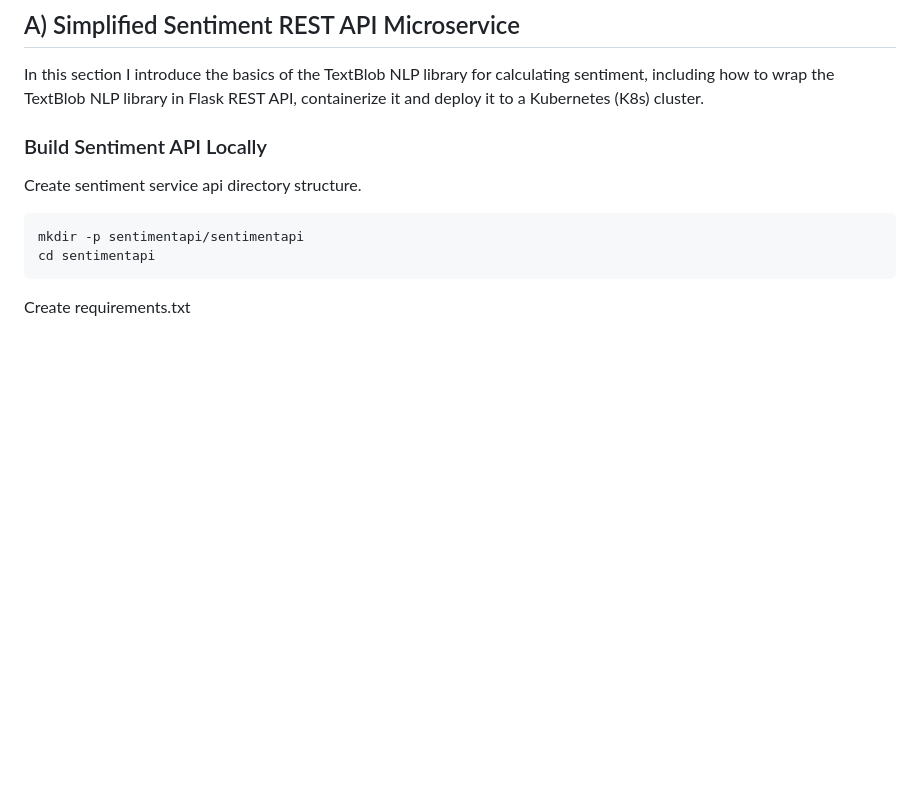
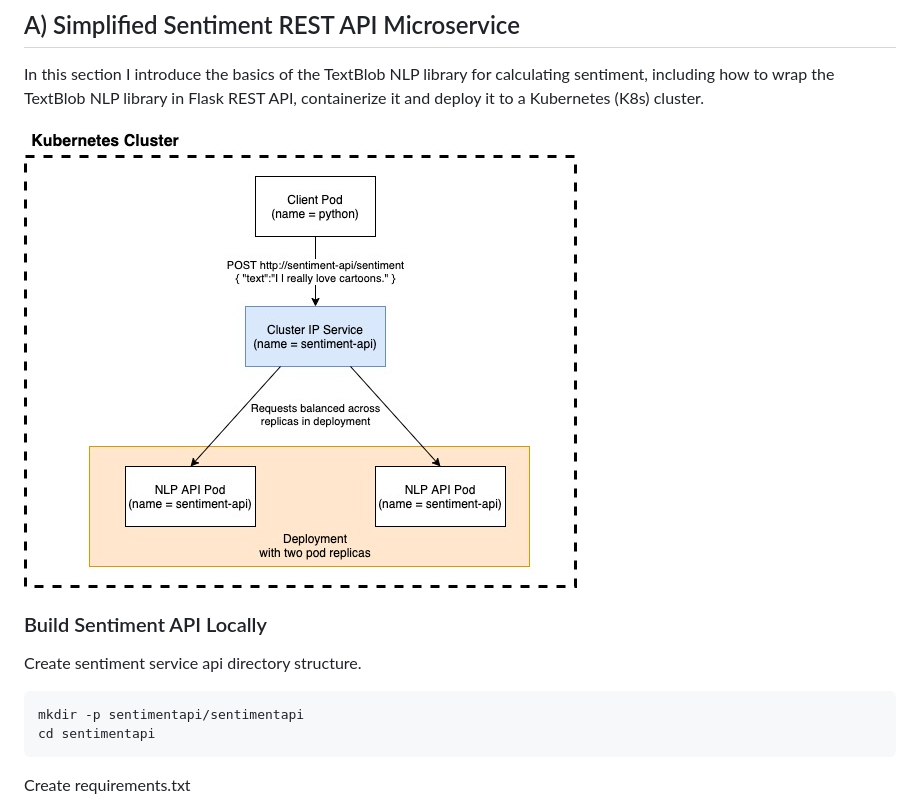
Before and after one commit to amcquistan/k8s-nlp-sentiment, a Markdown page: architecture-guild-presentation-notes.md, the part around the change. GitHub-like rendering; pictures changed too: containerized-nlp-Simple.jpg (added); blank space fills up the shorter version.

Commit message:
add diagram for simple example

```diff
--- a/architecture-guild-presentation-notes.md
+++ b/architecture-guild-presentation-notes.md
@@ -7,6 +7,9 @@ Notes and outline of steps to demonstrate building and deploying containerized N
 In this section I introduce the basics of the TextBlob NLP library for calculating sentiment,
 including how to wrap the TextBlob NLP library in Flask REST API, containerize it and deploy it
 to a Kubernetes (K8s) cluster.
+
+
+<img src="./containerized-nlp-Simple.jpg">
 
 ### Build Sentiment API Locally
 
```
